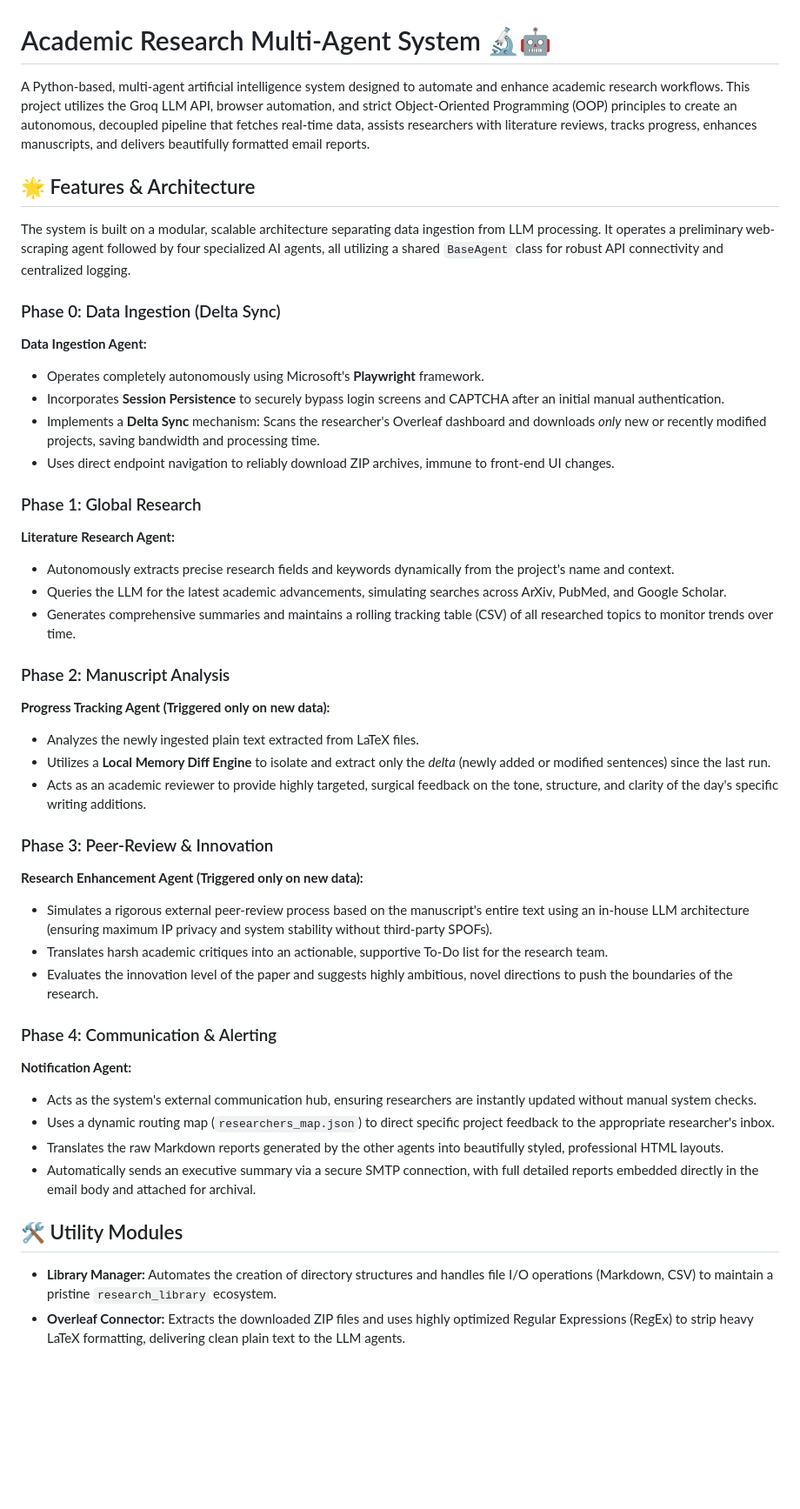
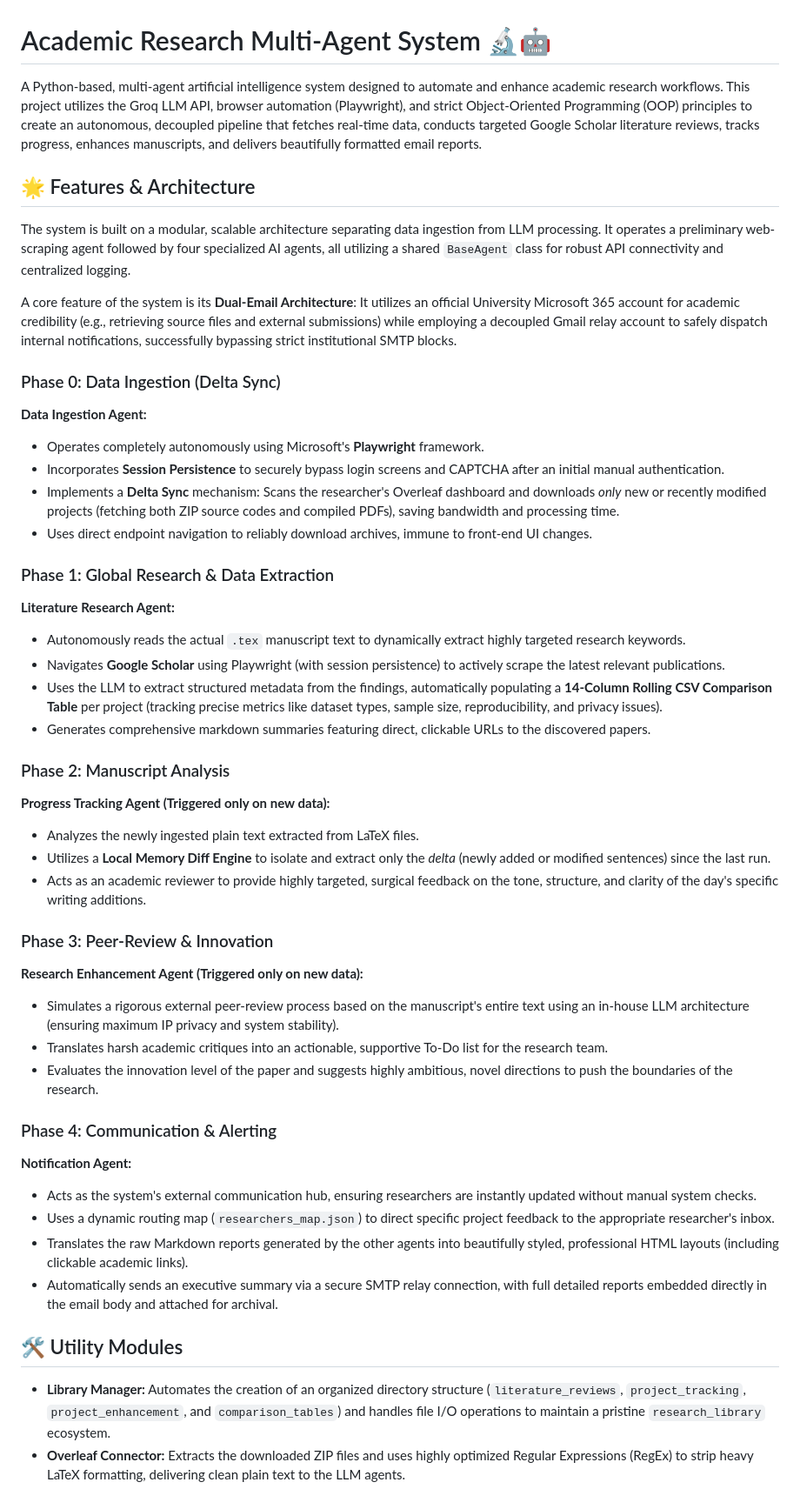
Before and after one commit to AvivPeretz/research-agents-project, a Markdown page: README.md, the part around the change. Shown at 87% size. Rendered like a GitHub page; blank space fills up the shorter version.

Commit message:
Updated READMEfile

```diff
--- a/README.md
+++ b/README.md
@@ -1,23 +1,26 @@
 # Academic Research Multi-Agent System 🔬🤖
 
-A Python-based, multi-agent artificial intelligence system designed to automate and enhance academic research workflows. This project utilizes the Groq LLM API, browser automation, and strict Object-Oriented Programming (OOP) principles to create an autonomous, decoupled pipeline that fetches real-time data, assists researchers with literature reviews, tracks progress, enhances manuscripts, and delivers beautifully formatted email reports.
+A Python-based, multi-agent artificial intelligence system designed to automate and enhance academic research workflows. This project utilizes the Groq LLM API, browser automation (Playwright), and strict Object-Oriented Programming (OOP) principles to create an autonomous, decoupled pipeline that fetches real-time data, conducts targeted Google Scholar literature reviews, tracks progress, enhances manuscripts, and delivers beautifully formatted email reports.
 
 ## 🌟 Features & Architecture
 
 The system is built on a modular, scalable architecture separating data ingestion from LLM processing. It operates a preliminary web-scraping agent followed by four specialized AI agents, all utilizing a shared `BaseAgent` class for robust API connectivity and centralized logging.
 
+A core feature of the system is its **Dual-Email Architecture**: It utilizes an official University Microsoft 365 account for academic credibility (e.g., retrieving source files and external submissions) while employing a decoupled Gmail relay account to safely dispatch internal notifications, successfully bypassing strict institutional SMTP blocks.
+
 ### Phase 0: Data Ingestion (Delta Sync)
 **Data Ingestion Agent:**
 * Operates completely autonomously using Microsoft's **Playwright** framework.
 * Incorporates **Session Persistence** to securely bypass login screens and CAPTCHA after an initial manual authentication.
-* Implements a **Delta Sync** mechanism: Scans the researcher's Overleaf dashboard and downloads *only* new or recently modified projects, saving bandwidth and processing time.
-* Uses direct endpoint navigation to reliably download ZIP archives, immune to front-end UI changes.
+* Implements a **Delta Sync** mechanism: Scans the researcher's Overleaf dashboard and downloads *only* new or recently modified projects (fetching both ZIP source codes and compiled PDFs), saving bandwidth and processing time.
+* Uses direct endpoint navigation to reliably download archives, immune to front-end UI changes.
 
-### Phase 1: Global Research
+### Phase 1: Global Research & Data Extraction
 **Literature Research Agent:**
-* Autonomously extracts precise research fields and keywords dynamically from the project's name and context.
-* Queries the LLM for the latest academic advancements, simulating searches across ArXiv, PubMed, and Google Scholar.
-* Generates comprehensive summaries and maintains a rolling tracking table (CSV) of all researched topics to monitor trends over time.
+* Autonomously reads the actual `.tex` manuscript text to dynamically extract highly targeted research keywords.
+* Navigates **Google Scholar** using Playwright (with session persistence) to actively scrape the latest relevant publications.
+* Uses the LLM to extract structured metadata from the findings, automatically populating a **14-Column Rolling CSV Comparison Table** per project (tracking precise metrics like dataset types, sample size, reproducibility, and privacy issues).
+* Generates comprehensive markdown summaries featuring direct, clickable URLs to the discovered papers.
 
 ### Phase 2: Manuscript Analysis
 **Progress Tracking Agent (Triggered only on new data):**
@@ -27,7 +30,7 @@ The system is built on a modular, scalable architecture separating data ingestio
 
 ### Phase 3: Peer-Review & Innovation
 **Research Enhancement Agent (Triggered only on new data):**
-* Simulates a rigorous external peer-review process based on the manuscript's entire text using an in-house LLM architecture (ensuring maximum IP privacy and system stability without third-party SPOFs).
+* Simulates a rigorous external peer-review process based on the manuscript's entire text using an in-house LLM architecture (ensuring maximum IP privacy and system stability).
 * Translates harsh academic critiques into an actionable, supportive To-Do list for the research team.
 * Evaluates the innovation level of the paper and suggests highly ambitious, novel directions to push the boundaries of the research.
 
@@ -35,9 +38,9 @@ The system is built on a modular, scalable architecture separating data ingestio
 **Notification Agent:**
 * Acts as the system's external communication hub, ensuring researchers are instantly updated without manual system checks.
 * Uses a dynamic routing map (`researchers_map.json`) to direct specific project feedback to the appropriate researcher's inbox.
-* Translates the raw Markdown reports generated by the other agents into beautifully styled, professional HTML layouts.
-* Automatically sends an executive summary via a secure SMTP connection, with full detailed reports embedded directly in the email body and attached for archival.
+* Translates the raw Markdown reports generated by the other agents into beautifully styled, professional HTML layouts (including clickable academic links).
+* Automatically sends an executive summary via a secure SMTP relay connection, with full detailed reports embedded directly in the email body and attached for archival.
 
 ## 🛠️ Utility Modules
-* **Library Manager:** Automates the creation of directory structures and handles file I/O operations (Markdown, CSV) to maintain a pristine `research_library` ecosystem.
+* **Library Manager:** Automates the creation of an organized directory structure (`literature_reviews`, `project_tracking`, `project_enhancement`, and `comparison_tables`) and handles file I/O operations to maintain a pristine `research_library` ecosystem.
 * **Overleaf Connector:** Extracts the downloaded ZIP files and uses highly optimized Regular Expressions (RegEx) to strip heavy LaTeX formatting, delivering clean plain text to the LLM agents.
```
